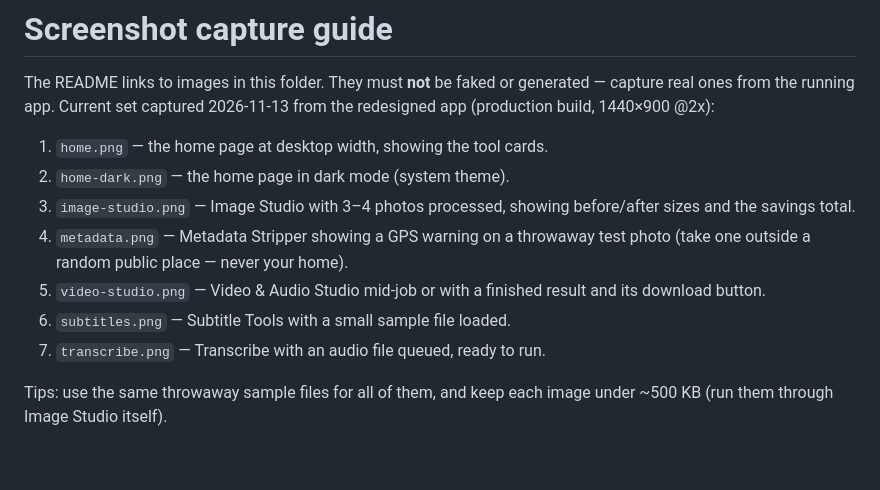
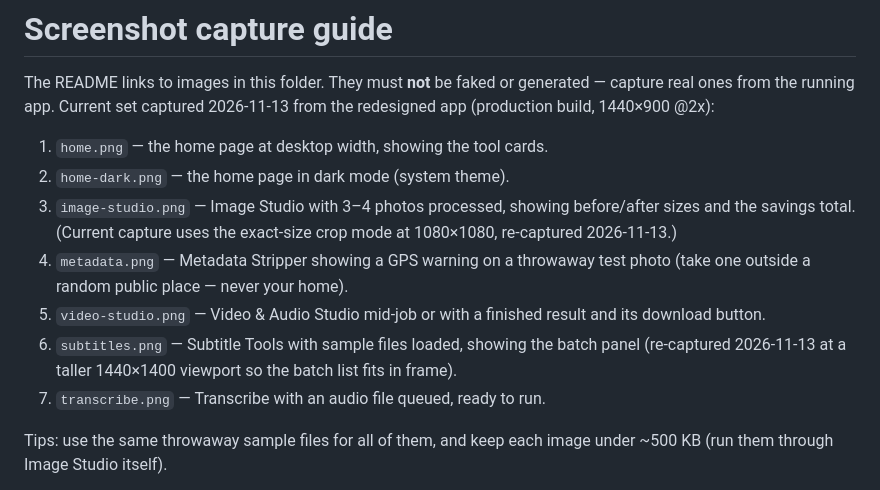
Before and after one commit to MrRandom-0/localmediakit, a Markdown page: docs/screenshots/README.md, the part around the change. GitHub-like rendering; blank space fills up the shorter version.

```diff
--- a/docs/screenshots/README.md
+++ b/docs/screenshots/README.md
@@ -7,12 +7,15 @@ generated — capture real ones from the running app. Current set captured
 1. `home.png` — the home page at desktop width, showing the tool cards.
 2. `home-dark.png` — the home page in dark mode (system theme).
 3. `image-studio.png` — Image Studio with 3–4 photos processed, showing
-   before/after sizes and the savings total.
+   before/after sizes and the savings total. (Current capture uses the
+   exact-size crop mode at 1080×1080, re-captured 2026-11-13.)
 4. `metadata.png` — Metadata Stripper showing a GPS warning on a throwaway
    test photo (take one outside a random public place — never your home).
 5. `video-studio.png` — Video & Audio Studio mid-job or with a finished
    result and its download button.
-6. `subtitles.png` — Subtitle Tools with a small sample file loaded.
+6. `subtitles.png` — Subtitle Tools with sample files loaded, showing the
+   batch panel (re-captured 2026-11-13 at a taller 1440×1400 viewport so
+   the batch list fits in frame).
 7. `transcribe.png` — Transcribe with an audio file queued, ready to run.
 
 Tips: use the same throwaway sample files for all of them, and keep each
```
Also changed, not shown: CHANGELOG.md (+13 -0 lines), README.md (+13 -3 lines), docs/screenshots/image-studio.png, docs/screenshots/subtitles.png, 5 other files.
